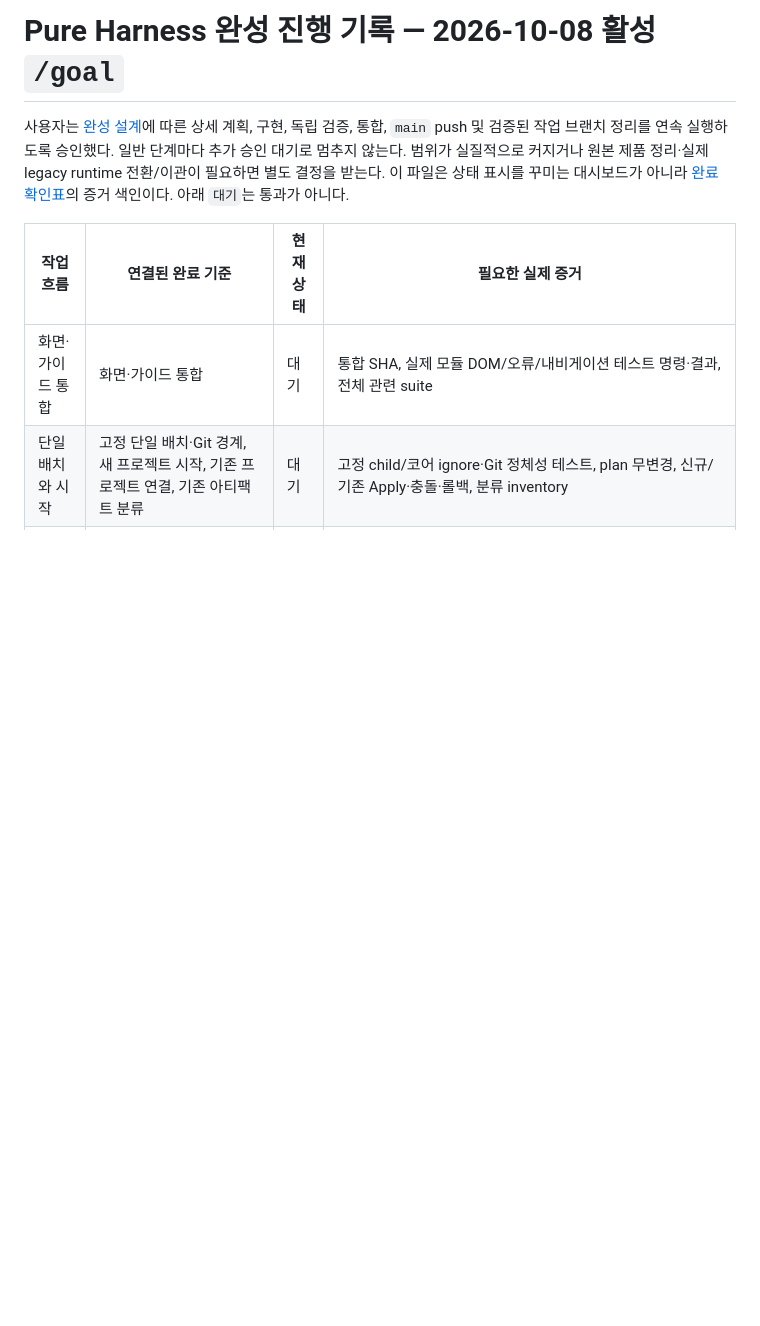
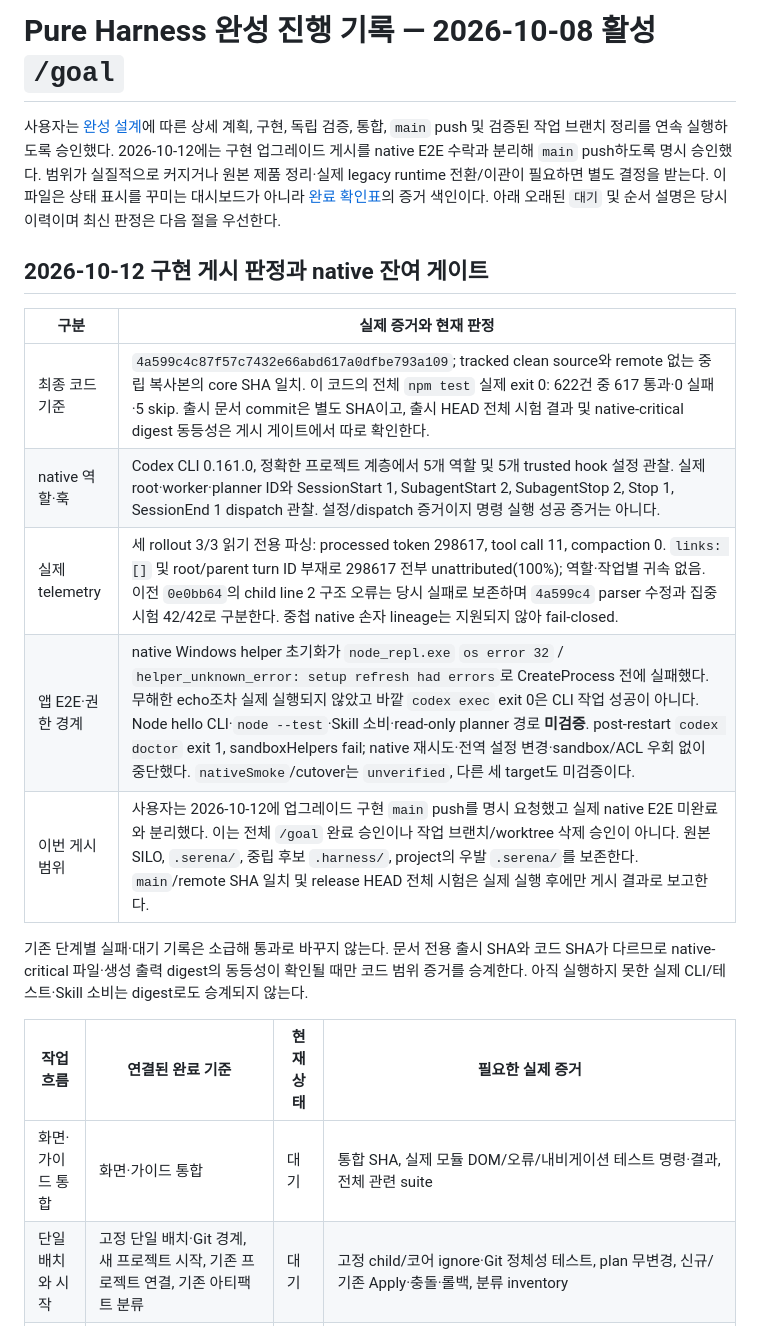
Before and after one commit to ZaRi1l/pure_harness_engineering, a Markdown page: docs/pure-harness-completion-progress.md, the part around the change. Drawn GitHub-style; blank space fills up the shorter version.

```diff
--- a/docs/pure-harness-completion-progress.md
+++ b/docs/pure-harness-completion-progress.md
@@ -1,6 +1,18 @@
 # Pure Harness 완성 진행 기록 — 2026-10-08 활성 `/goal`
 
-사용자는 [완성 설계](superpowers/specs/2026-10-08-pure-harness-completion-design.md)에 따른 상세 계획, 구현, 독립 검증, 통합, `main` push 및 검증된 작업 브랜치 정리를 연속 실행하도록 승인했다. 일반 단계마다 추가 승인 대기로 멈추지 않는다. 범위가 실질적으로 커지거나 원본 제품 정리·실제 legacy runtime 전환/이관이 필요하면 별도 결정을 받는다. 이 파일은 상태 표시를 꾸미는 대시보드가 아니라 [완료 확인표](pure-harness-completion-checklist.md)의 증거 색인이다. 아래 `대기`는 통과가 아니다.
+사용자는 [완성 설계](superpowers/specs/2026-10-08-pure-harness-completion-design.md)에 따른 상세 계획, 구현, 독립 검증, 통합, `main` push 및 검증된 작업 브랜치 정리를 연속 실행하도록 승인했다. 2026-10-12에는 구현 업그레이드 게시를 native E2E 수락과 분리해 `main` push하도록 명시 승인했다. 범위가 실질적으로 커지거나 원본 제품 정리·실제 legacy runtime 전환/이관이 필요하면 별도 결정을 받는다. 이 파일은 상태 표시를 꾸미는 대시보드가 아니라 [완료 확인표](pure-harness-completion-checklist.md)의 증거 색인이다. 아래 오래된 `대기` 및 순서 설명은 당시 이력이며 최신 판정은 다음 절을 우선한다.
+
+## 2026-10-12 구현 게시 판정과 native 잔여 게이트
+
+| 구분 | 실제 증거와 현재 판정 |
+| --- | --- |
+| 최종 코드 기준 | `4a599c4c87f57c7432e66abd617a0dfbe793a109`; tracked clean source와 remote 없는 중립 복사본의 core SHA 일치. 이 코드의 전체 `npm test` 실제 exit 0: 622건 중 617 통과·0 실패·5 skip. 출시 문서 commit은 별도 SHA이고, 출시 HEAD 전체 시험 결과 및 native-critical digest 동등성은 게시 게이트에서 따로 확인한다. |
+| native 역할·훅 | Codex CLI 0.161.0, 정확한 프로젝트 계층에서 5개 역할 및 5개 trusted hook 설정 관찰. 실제 root·worker·planner ID와 SessionStart 1, SubagentStart 2, SubagentStop 2, Stop 1, SessionEnd 1 dispatch 관찰. 설정/dispatch 증거이지 명령 실행 성공 증거는 아니다. |
+| 실제 telemetry | 세 rollout 3/3 읽기 전용 파싱: processed token 298617, tool call 11, compaction 0. `links: []` 및 root/parent turn ID 부재로 298617 전부 unattributed(100%); 역할·작업별 귀속 없음. 이전 `0e0bb64`의 child line 2 구조 오류는 당시 실패로 보존하며 `4a599c4` parser 수정과 집중 시험 42/42로 구분한다. 중첩 native 손자 lineage는 지원되지 않아 fail-closed. |
+| 앱 E2E·권한 경계 | native Windows helper 초기화가 `node_repl.exe` `os error 32` / `helper_unknown_error: setup refresh had errors`로 CreateProcess 전에 실패했다. 무해한 echo조차 실제 실행되지 않았고 바깥 `codex exec` exit 0은 CLI 작업 성공이 아니다. Node hello CLI·`node --test`·Skill 소비·read-only planner 경로 **미검증**. post-restart `codex doctor` exit 1, sandboxHelpers fail; native 재시도·전역 설정 변경·sandbox/ACL 우회 없이 중단했다. `nativeSmoke`/cutover는 `unverified`, 다른 세 target도 미검증이다. |
+| 이번 게시 범위 | 사용자는 2026-10-12에 업그레이드 구현 `main` push를 명시 요청했고 실제 native E2E 미완료와 분리했다. 이는 전체 `/goal` 완료 승인이나 작업 브랜치/worktree 삭제 승인이 아니다. 원본 SILO, `.serena/`, 중립 후보 `.harness/`, project의 우발 `.serena/`를 보존한다. `main`/remote SHA 일치 및 release HEAD 전체 시험은 실제 실행 후에만 게시 결과로 보고한다. |
+
+기존 단계별 실패·대기 기록은 소급해 통과로 바꾸지 않는다. 문서 전용 출시 SHA와 코드 SHA가 다르므로 native-critical 파일·생성 출력 digest의 동등성이 확인될 때만 코드 범위 증거를 승계한다. 아직 실행하지 못한 실제 CLI/테스트·Skill 소비는 digest로도 승계되지 않는다.
 
 | 작업 흐름 | 연결된 완료 기준 | 현재 상태 | 필요한 실제 증거 |
 | --- | --- | --- | --- |
```
Also changed, not shown: docs/pure-harness-completion-checklist.md (+8 -1 lines).
